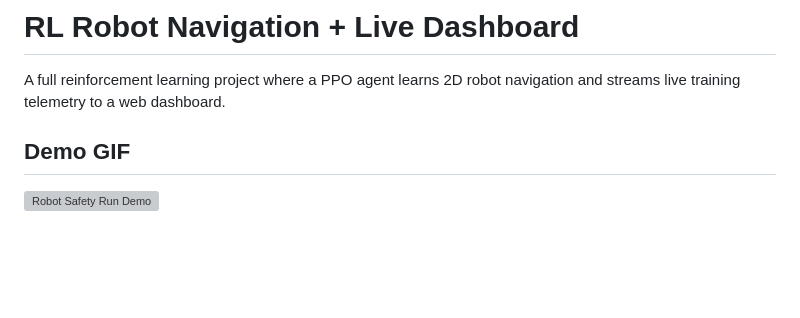
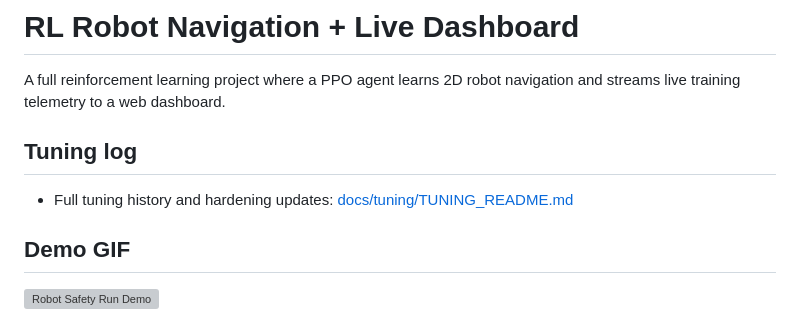
Before and after one commit to yaochongchow/rl-robot-navigation-live-dashboard, a Markdown page: README.md, the part around the change. GitHub-like rendering; blank space fills up the shorter version; grey boxes are pictures that could not be loaded.

Commit message:
Add root README link to tuning log

```diff
--- a/README.md
+++ b/README.md
@@ -1,6 +1,10 @@
 # RL Robot Navigation + Live Dashboard
 
 A full reinforcement learning project where a PPO agent learns 2D robot navigation and streams live training telemetry to a web dashboard.
+
+## Tuning log
+
+- Full tuning history and hardening updates: [docs/tuning/TUNING_README.md](docs/tuning/TUNING_README.md)
 
 ## Demo GIF
 
```
